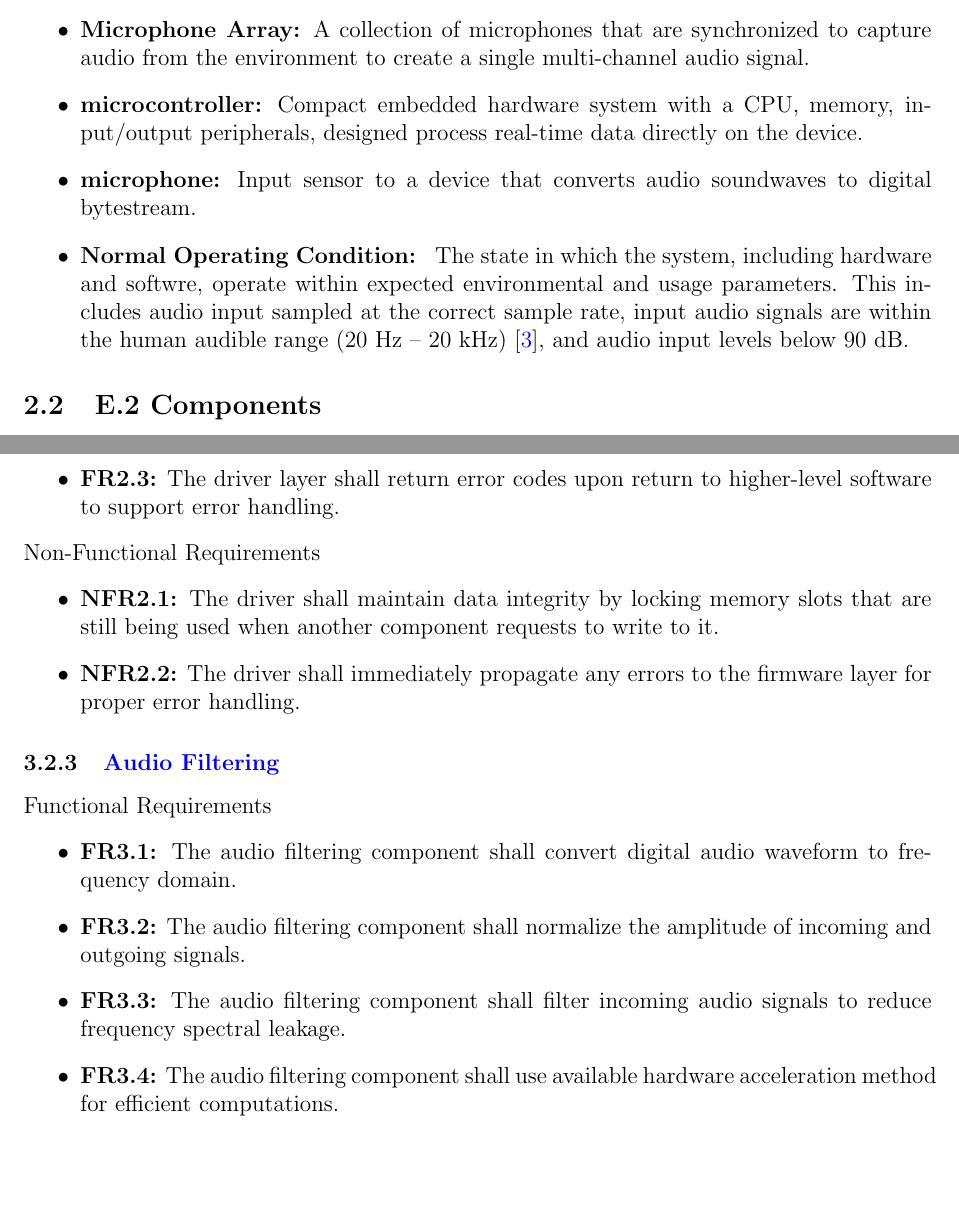
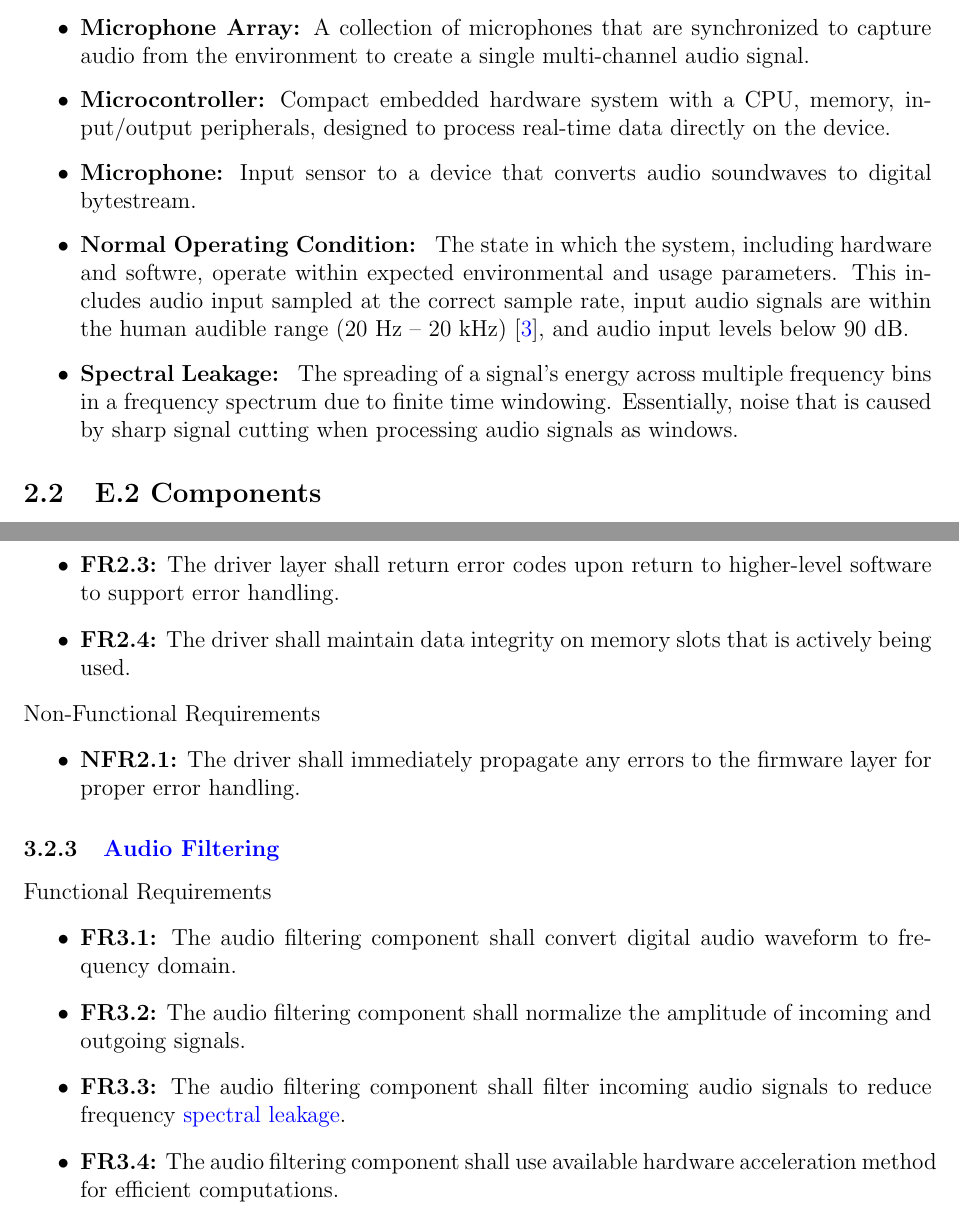
Before and after one commit to Team6-SixSense/audio360, a LaTeX document (docs/SRS/SRS.tex): two parts of pages 10 and 14 of 23, joined at a grey line, cut so that both start at the same text, the shorter picture padded with empty space. Compiled offline with pdfLaTeX.

Commit message:
[#106] Addressing PR comments related to improving requirements

```diff
--- a/docs/SRS/SRS.tex
+++ b/docs/SRS/SRS.tex
@@ -404,11 +404,11 @@ requirements.
     microphones that are synchronized to capture audio from the
     environment to create a single multi-channel audio signal.
 
-    \item \textbf{microcontroller:}\label{def:microcontroller} Compact embedded
-    hardware system with a CPU, memory, input/output peripherals, designed
+    \item \textbf{Microcontroller:}\label{def:microcontroller} Compact embedded
+    hardware system with a CPU, memory, input/output peripherals, designed to
     process real-time data directly on the device.
 
-    \item \textbf{microphone:}\label{def:microphone} Input sensor to a device
+    \item \textbf{Microphone:}\label{def:microphone} Input sensor to a device
     that converts audio soundwaves to digital bytestream.
 
     \item \textbf{Normal Operating Condition:}
@@ -418,6 +418,11 @@ requirements.
     rate, input audio signals are within the human audible range
     (20 Hz – 20 kHz) \cite{Neuroscience2001}, and audio input levels below
     90 dB.
+
+    \item \textbf{Spectral Leakage:} \label{def:spectral_leakage}
+    The spreading of a signal's energy across multiple frequency bins in a
+    frequency spectrum due to finite time windowing. Essentially, noise that is
+    caused by sharp signal cutting when processing audio signals as windows.
 
 \end{itemize}
 
@@ -540,15 +545,14 @@ Functional Requirements
 
   \item \label{FR2_3}\textbf{FR2.3:} The driver layer shall return error codes
   upon return to higher-level software to support error handling.
+
+  \item \label{FR2_4}\textbf{FR2.4:} The driver shall maintain data integrity
+  on memory slots that is actively being used.
 \end{itemize}
 
 Non-Functional Requirements
 \begin{itemize}
-  \item \label{NFR2_1}\textbf{NFR2.1:} The driver shall maintain data integrity
-  by locking memory slots that are still being used when another component
-  requests to write to it.
-
-  \item \label{NFR2_2}\textbf{NFR2.2:} The driver shall immediately propagate
+  \item \label{NFR2_1}\textbf{NFR2.1:} The driver shall immediately propagate
   any errors to the firmware layer for proper error handling.
 \end{itemize}
 
@@ -562,7 +566,8 @@ Functional Requirements
   normalize the amplitude of incoming and outgoing signals.
 
   \item \label{FR3_3}\textbf{FR3.3:} The audio filtering component shall
-  filter incoming audio signals to reduce frequency spectral leakage.
+  filter incoming audio signals to reduce frequency
+  \hyperref[def:spectral_leakage]{spectral leakage}.
 
   \item \label{FR3_4}\textbf{FR3.4:} The audio filtering component shall
   use available hardware acceleration method for efficient computations.
```
Also changed, not shown: docs/SRS/SRS.tex (6 more changed lines).
